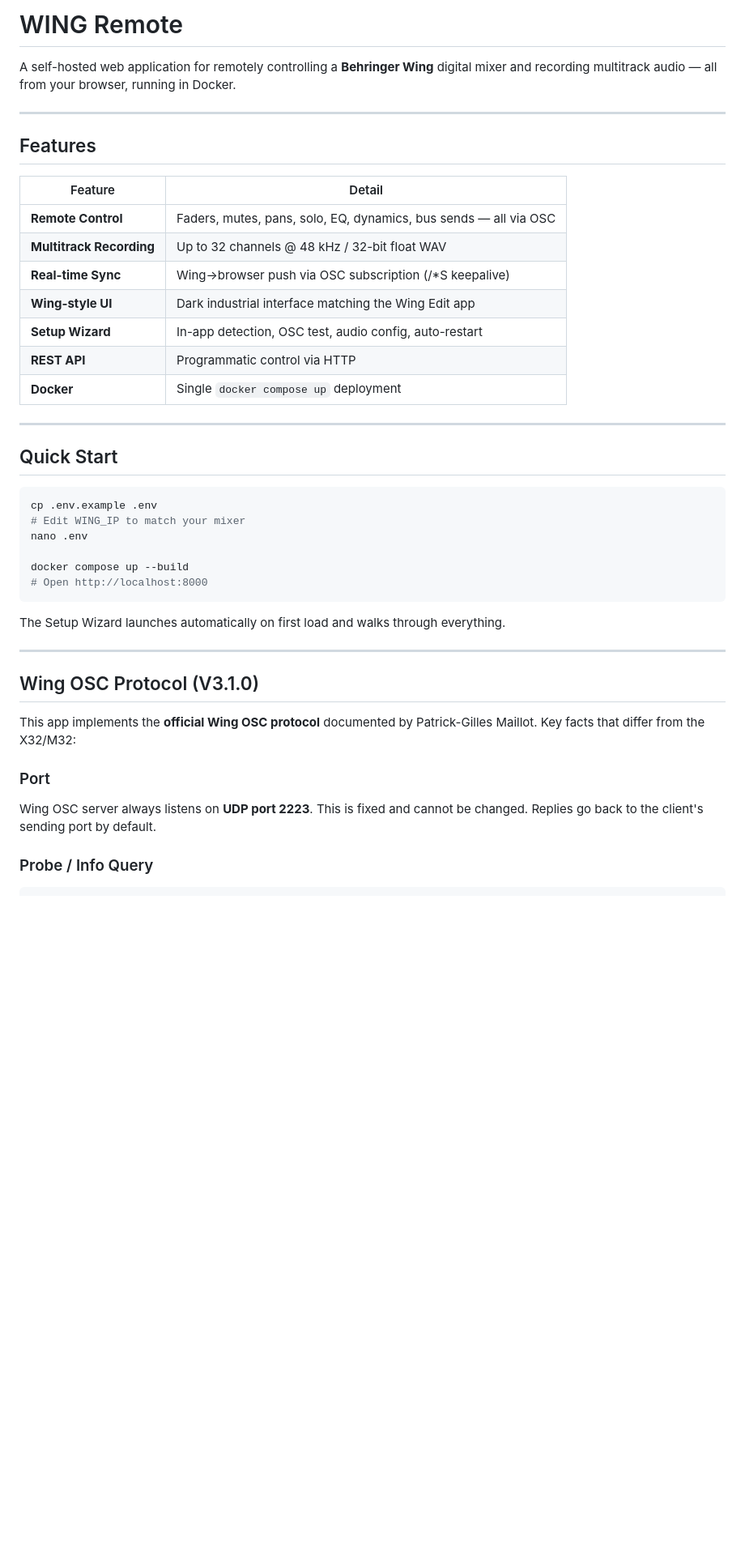
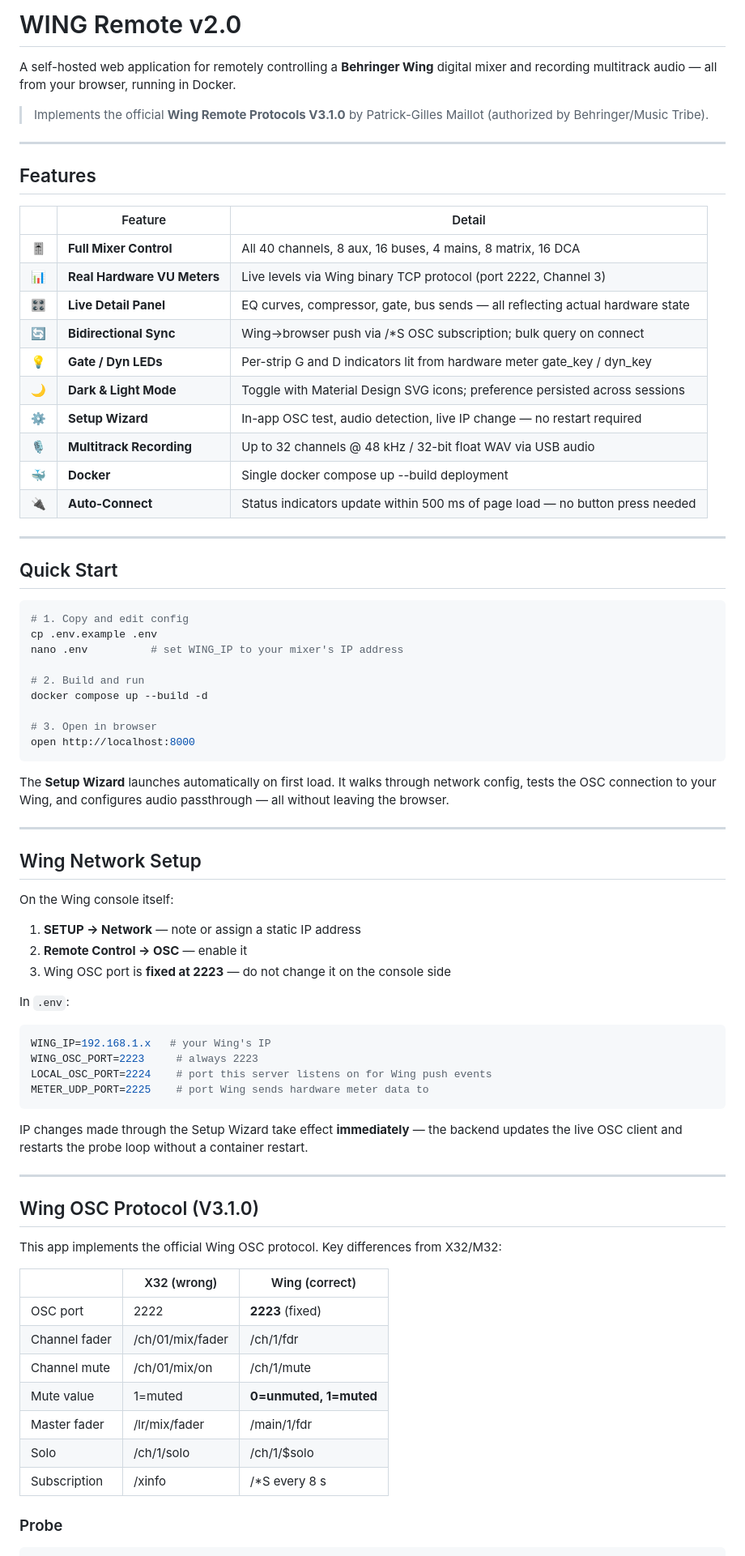
Before and after one commit to foxhoundv/wing-remote, a Markdown page: README.md, the part around one of its changes. Shown at 81% size. Rendered like a GitHub page; blank space fills up the shorter version.

Commit message:
Update changelog and README  On branch main  Your branch is up to date with 'origin/main'.  Changes to be committed: 	new file:   CHANGELOG.md 	modified:   README.md

````diff
--- a/README.md
+++ b/README.md
@@ -1,47 +1,85 @@
-# WING Remote
+# WING Remote v2.0
 
 A self-hosted web application for remotely controlling a **Behringer Wing** digital mixer
 and recording multitrack audio — all from your browser, running in Docker.
+
+> Implements the official **Wing Remote Protocols V3.1.0** by Patrick-Gilles Maillot
+> (authorized by Behringer/Music Tribe).
 
 ---
 
 ## Features
 
-| Feature | Detail |
-|---|---|
-| **Remote Control** | Faders, mutes, pans, solo, EQ, dynamics, bus sends — all via OSC |
-| **Multitrack Recording** | Up to 32 channels @ 48 kHz / 32-bit float WAV |
-| **Real-time Sync** | Wing→browser push via OSC subscription (/*S keepalive) |
-| **Wing-style UI** | Dark industrial interface matching the Wing Edit app |
-| **Setup Wizard** | In-app detection, OSC test, audio config, auto-restart |
-| **REST API** | Programmatic control via HTTP |
-| **Docker** | Single `docker compose up` deployment |
+| | Feature | Detail |
+|---|---|---|
+| 🎚 | **Full Mixer Control** | All 40 channels, 8 aux, 16 buses, 4 mains, 8 matrix, 16 DCA |
+| 📊 | **Real Hardware VU Meters** | Live levels via Wing binary TCP protocol (port 2222, Channel 3) |
+| 🎛 | **Live Detail Panel** | EQ curves, compressor, gate, bus sends — all reflecting actual hardware state |
+| 🔄 | **Bidirectional Sync** | Wing→browser push via /*S OSC subscription; bulk query on connect |
+| 💡 | **Gate / Dyn LEDs** | Per-strip G and D indicators lit from hardware meter gate_key / dyn_key |
+| 🌙 | **Dark & Light Mode** | Toggle with Material Design SVG icons; preference persisted across sessions |
+| ⚙ | **Setup Wizard** | In-app OSC test, audio detection, live IP change — no restart required |
+| 🎙 | **Multitrack Recording** | Up to 32 channels @ 48 kHz / 32-bit float WAV via USB audio |
+| 🐳 | **Docker** | Single docker compose up --build deployment |
+| 🔌 | **Auto-Connect** | Status indicators update within 500 ms of page load — no button press needed |
 
 ---
 
 ## Quick Start
 
 ```bash
+# 1. Copy and edit config
 cp .env.example .env
-# Edit WING_IP to match your mixer
-nano .env
+nano .env          # set WING_IP to your mixer's IP address
 
-docker compose up --build
-# Open http://localhost:8000
+# 2. Build and run
+docker compose up --build -d
+
+# 3. Open in browser
+open http://localhost:8000
 ```
 
-The Setup Wizard launches automatically on first load and walks through everything.
+The **Setup Wizard** launches automatically on first load. It walks through
+network config, tests the OSC connection to your Wing, and configures audio
+passthrough — all without leaving the browser.
+
+---
+
+## Wing Network Setup
+
+On the Wing console itself:
+
+1. **SETUP → Network** — note or assign a static IP address
+2. **Remote Control → OSC** — enable it
+3. Wing OSC port is **fixed at 2223** — do not change it on the console side
+
+In `.env`:
+```ini
+WING_IP=192.168.1.x   # your Wing's IP
+WING_OSC_PORT=2223     # always 2223
+LOCAL_OSC_PORT=2224    # port this server listens on for Wing push events
+METER_UDP_PORT=2225    # port Wing sends hardware meter data to
+```
+
+IP changes made through the Setup Wizard take effect **immediately** — the
+backend updates the live OSC client and restarts the probe loop without a
+container restart.
 
 ---
 
 ## Wing OSC Protocol (V3.1.0)
 
-This app implements the **official Wing OSC protocol** documented by Patrick-Gilles Maillot.
-Key facts that differ from the X32/M32:
+This app implements the official Wing OSC protocol. Key differences from X32/M32:
 
-### Port
-Wing OSC server always listens on **UDP port 2223**. This is fixed and cannot be changed.
-Replies go back to the client's sending port by default.
+| | X32 (wrong) | Wing (correct) |
+|---|---|---|
+| OSC port | 2222 | **2223** (fixed) |
+| Channel fader | /ch/01/mix/fader | /ch/1/fdr |
+| Channel mute | /ch/01/mix/on | /ch/1/mute |
+| Mute value | 1=muted | **0=unmuted, 1=muted** |
+| Master fader | /lr/mix/fader | /main/1/fdr |
+| Solo | /ch/1/solo | /ch/1/$solo |
+| Subscription | /xinfo | /*S every 8 s |
 
-### Probe / Info Query
+### Probe
 ```
````
Also changed, not shown: other parts of README.md (+158 -137 lines), CHANGELOG.md (added, +179 -0 lines).
